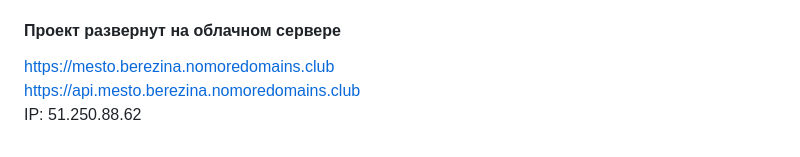
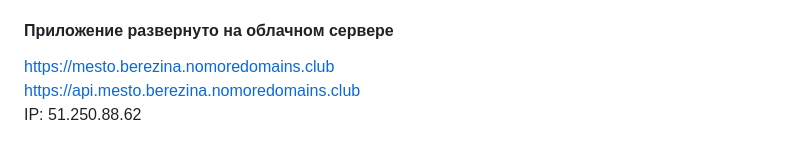
Before and after one commit to BerezinaMariya/react-mesto-api-full, a Markdown page: README.md, the part around the change. GitHub-like rendering.

```diff
--- a/README.md
+++ b/README.md
@@ -43,7 +43,7 @@
 * Обработка ошибок, возникающих в процессе работы приложения.
 * Логирования запросов и ошибок.
 
-#### Проект развернут на облачном сервере
+#### Приложение развернуто на облачном сервере
 https://mesto.berezina.nomoredomains.club
 https://api.mesto.berezina.nomoredomains.club
 IP: 51.250.88.62
```
